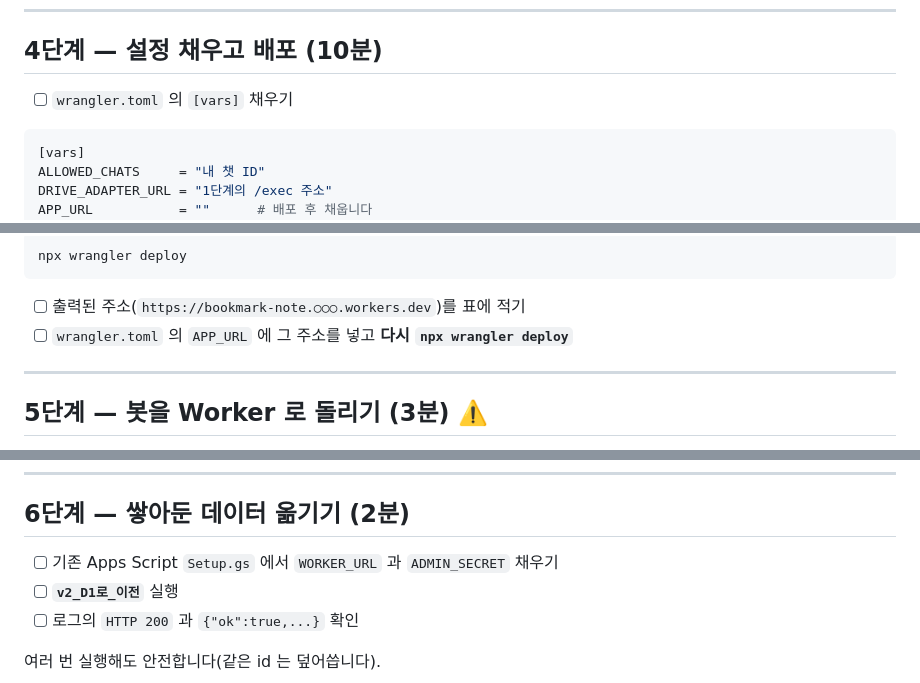
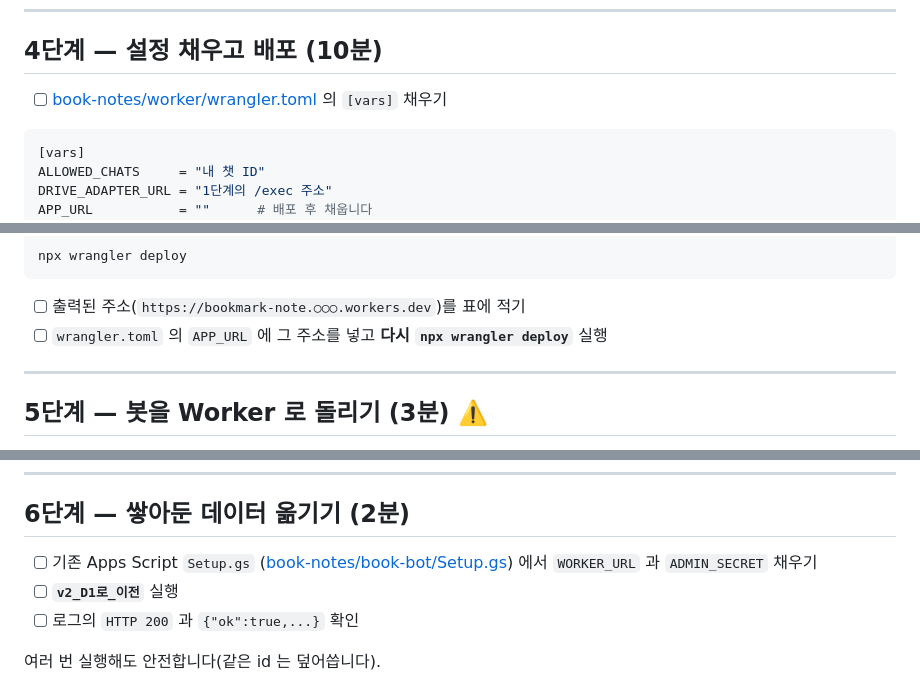
Before and after one commit to hong4137/bookmark_note, a Markdown page: 할일.md, 3 parts joined by grey strips. Drawn GitHub-style.

````diff
--- a/할일.md
+++ b/할일.md
@@ -80,7 +80,7 @@ npx wrangler d1 execute booknote --remote --file=schema.sql
 
 ## 4단계 — 설정 채우고 배포 (10분)
 
-- [ ] `wrangler.toml` 의 `[vars]` 채우기
+- [ ] [book-notes/worker/wrangler.toml](book-notes/worker/wrangler.toml) 의 `[vars]` 채우기
 
 ```toml
 [vars]
@@ -109,7 +109,7 @@ npx wrangler deploy
 ```
 
 - [ ] 출력된 주소(`https://bookmark-note.○○○.workers.dev`)를 표에 적기
-- [ ] `wrangler.toml` 의 `APP_URL` 에 그 주소를 넣고 **다시 `npx wrangler deploy`**
+- [ ] `wrangler.toml` 의 `APP_URL` 에 그 주소를 넣고 **다시 `npx wrangler deploy`** 실행
 
 ---
 
@@ -137,7 +137,7 @@ curl "https://api.telegram.org/bot<봇토큰>/setWebhook?url=<Worker주소>/tg&s
 
 ## 6단계 — 쌓아둔 데이터 옮기기 (2분)
 
-- [ ] 기존 Apps Script `Setup.gs` 에서 `WORKER_URL` 과 `ADMIN_SECRET` 채우기
+- [ ] 기존 Apps Script `Setup.gs` ([book-notes/book-bot/Setup.gs](book-notes/book-bot/Setup.gs)) 에서 `WORKER_URL` 과 `ADMIN_SECRET` 채우기
 - [ ] **`v2_D1로_이전`** 실행
 - [ ] 로그의 `HTTP 200` 과 `{"ok":true,...}` 확인
 
````
Also changed, not shown: other parts of 할일.md (+5 -5 lines).
